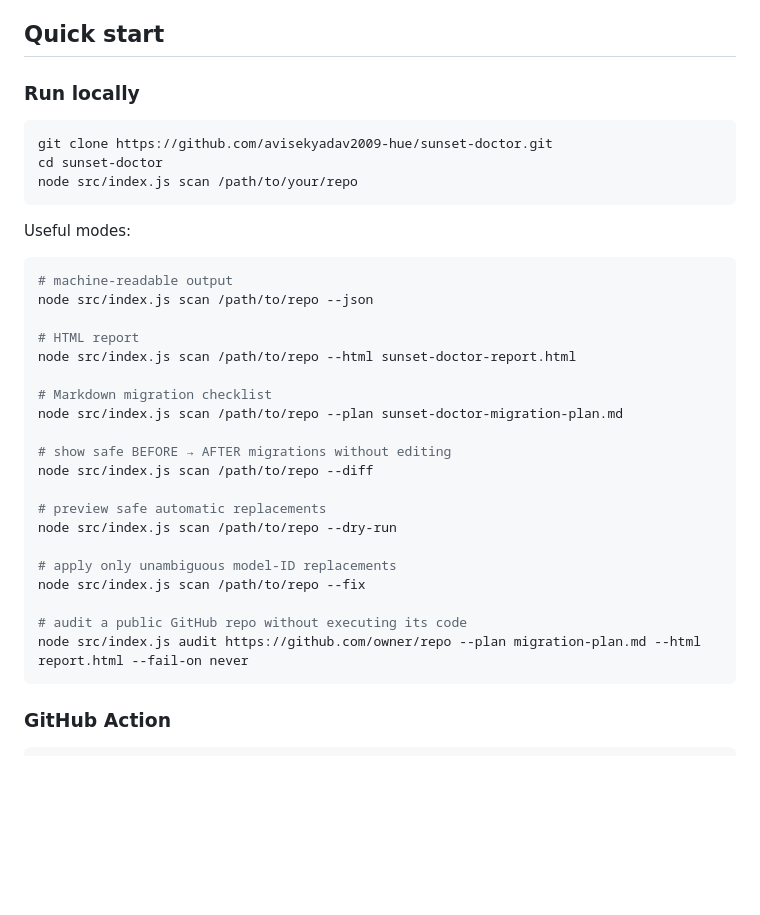
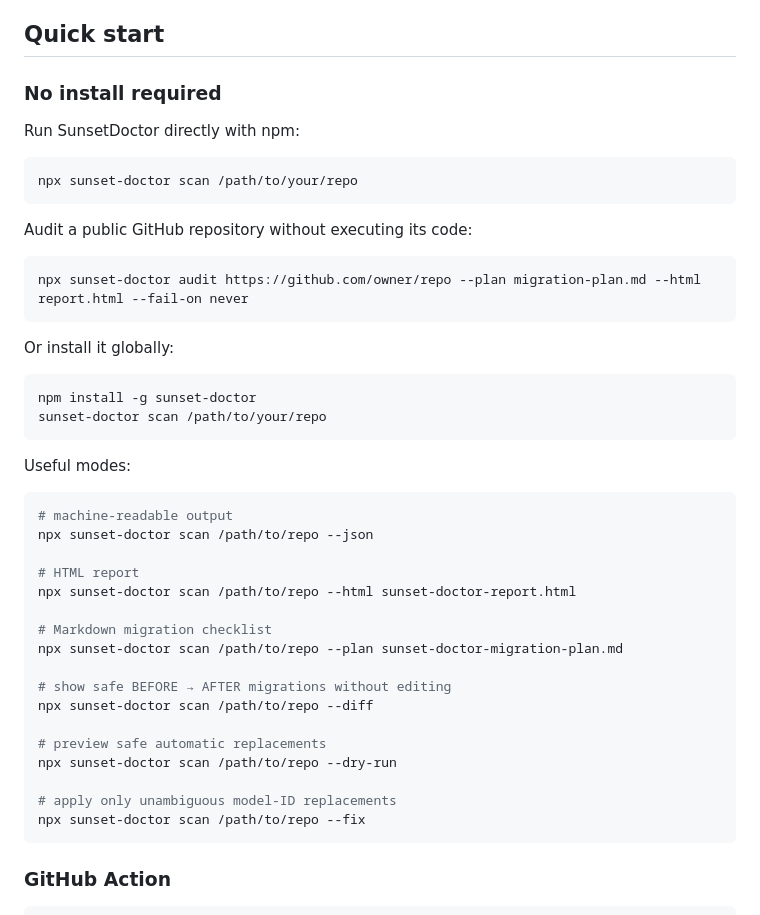
Before and after one commit to avisekyadav2009-hue/sunset-doctor, a Markdown page: README.md, the part around the change. Drawn GitHub-style; blank space fills up the shorter version.

Commit message:
Docs: lead with npm quick start
Co-authored-by: avisekyadav2009-hue <323959800+avisekyadav2009-hue@users.noreply.github.com>

````diff
--- a/README.md
+++ b/README.md
@@ -30,37 +30,47 @@ SunsetDoctor is designed to answer four questions:
 
 ## Quick start
 
-### Run locally
+### No install required
+
+Run SunsetDoctor directly with npm:
 
 ```bash
-git clone https://github.com/avisekyadav2009-hue/sunset-doctor.git
-cd sunset-doctor
-node src/index.js scan /path/to/your/repo
+npx sunset-doctor scan /path/to/your/repo
+```
+
+Audit a public GitHub repository without executing its code:
+
+```bash
+npx sunset-doctor audit https://github.com/owner/repo --plan migration-plan.md --html report.html --fail-on never
+```
+
+Or install it globally:
+
+```bash
+npm install -g sunset-doctor
+sunset-doctor scan /path/to/your/repo
 ```
 
 Useful modes:
 
 ```bash
 # machine-readable output
-node src/index.js scan /path/to/repo --json
+npx sunset-doctor scan /path/to/repo --json
 
 # HTML report
-node src/index.js scan /path/to/repo --html sunset-doctor-report.html
+npx sunset-doctor scan /path/to/repo --html sunset-doctor-report.html
 
 # Markdown migration checklist
-node src/index.js scan /path/to/repo --plan sunset-doctor-migration-plan.md
+npx sunset-doctor scan /path/to/repo --plan sunset-doctor-migration-plan.md
 
 # show safe BEFORE → AFTER migrations without editing
-node src/index.js scan /path/to/repo --diff
+npx sunset-doctor scan /path/to/repo --diff
 
 # preview safe automatic replacements
-node src/index.js scan /path/to/repo --dry-run
+npx sunset-doctor scan /path/to/repo --dry-run
 
 # apply only unambiguous model-ID replacements
-node src/index.js scan /path/to/repo --fix
-
-# audit a public GitHub repo without executing its code
-node src/index.js audit https://github.com/owner/repo --plan migration-plan.md --html report.html --fail-on never
+npx sunset-doctor scan /path/to/repo --fix
 ```
 
 ### GitHub Action
````
